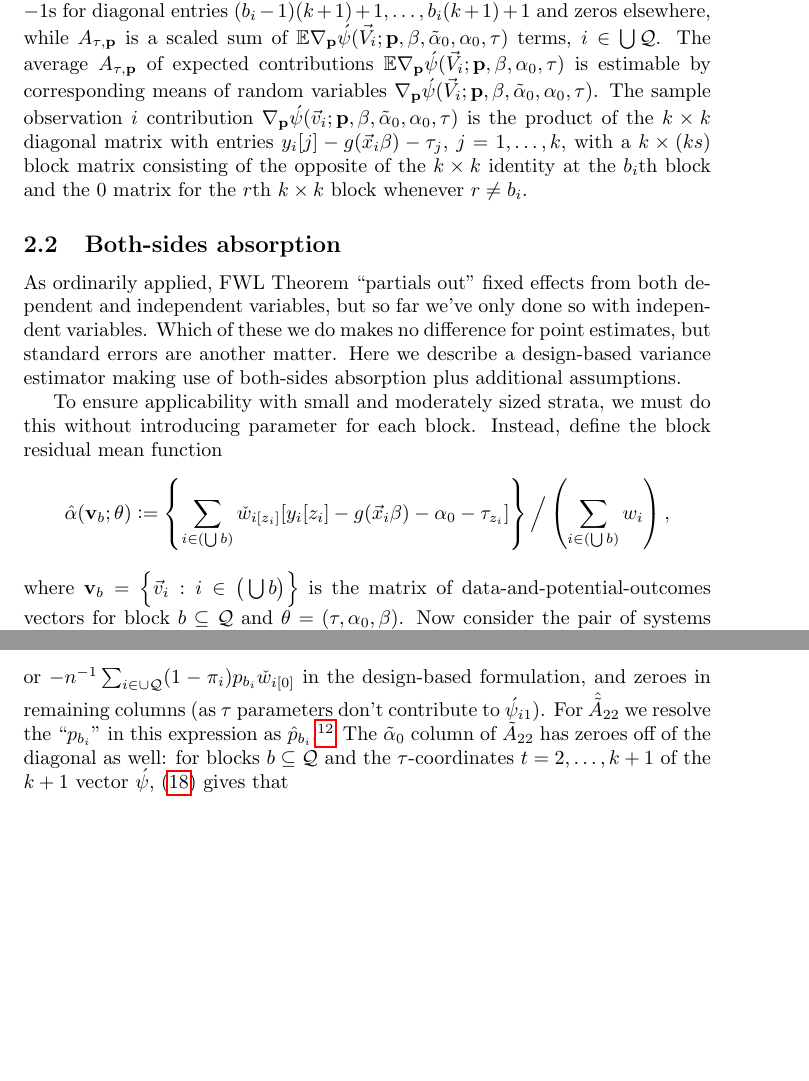
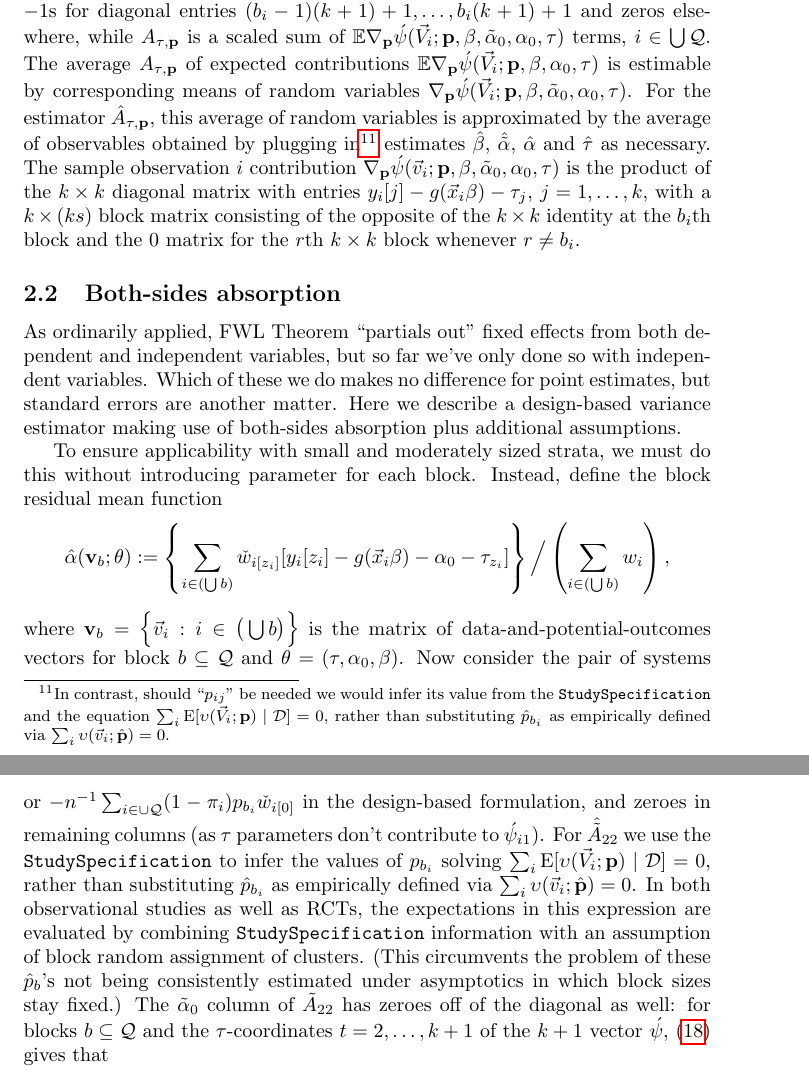
Before and after one commit to benbhansen-stats/propertee, a LaTeX document (developer_docs/estfun_DA.tex): two parts of pages 14 and 19 of 24, joined at a grey line, cut so that both start at the same text, the shorter picture padded with empty space. Compiled offline with pdfLaTeX.

Commit message:
DOC: use known p's not p-hat's in absorption A matrices

```diff
--- a/developer_docs/estfun_DA.tex
+++ b/developer_docs/estfun_DA.tex
@@ -985,7 +985,18 @@ b_{i}(k+1) +1$ and zeros elsewhere, while $A_{\tau,
   \mathbf{p}}$ of expected contributions $\mathbb{E} \nabla_{\mathbf{p}}\acute{\psi}(\vec{V}_{i};
 \mathbf{p}, \beta, \alpha_{0}, \tau)$ is estimable by corresponding means of
 random variables $\nabla_{\mathbf{p}}\acute{\psi}(\vec{V}_{i};
-\mathbf{p}, \beta, \tilde{\alpha}_{0}, \alpha_{0}, \tau)$.  The sample observation $i$ contribution $\nabla_{\mathbf{p}}\acute{\psi}(\vec{v}_{i};
+\mathbf{p}, \beta, \tilde{\alpha}_{0}, \alpha_{0}, \tau)$. For the estimator
+$\hat{A}_{\tau, \mathbf{p}}$, this average of random variables is
+approximated by the average of observables obtained by plugging
+in\footnote{%
+In contrast, should
+``${p}_{ij}$'' be needed we would infer its value from the
+\texttt{StudySpecification} and the equation $\sum_{i} \EE [\absorbInterceptsEF(\vec{V}_{i};
+\mathbf{p}) \mid \mathcal{D}]=0$, rather than substituting
+$\hat{p}_{b_{i}}$ as empirically defined via $\sum_{i} \absorbInterceptsEF(\vec{v}_{i};
+\hat{\mathbf{p}})=0$.}
+estimates $\hat\beta$, $\hat{\tilde{\alpha}}$, $\hat{\alpha}$ and
+$\hat{\tau}$ as necessary.  The sample observation $i$ contribution $\nabla_{\mathbf{p}}\acute{\psi}(\vec{v}_{i};
 \mathbf{p}, \beta, \tilde{\alpha}_{0}, \alpha_{0}, \tau)$ is the product of the $k \times k$
 diagonal matrix with entries $y_{i}[j] - g(\vec{x}_{i}\beta) -
 \tau_{j}$, $j=1, \ldots, k$, with a $k \times (ks)$ block matrix
@@ -1348,12 +1359,17 @@ in the $\tilde{\alpha}_{0}$ column
 or $-n^{-1}\sum_{i \in \cup \mathcal{Q}}
 (1-\pi_{i}){p}_{b_{{i}}}\owt[{[0]}]$ in the design-based formulation,
 and zeroes in remaining columns (as $\tau$ parameters don't
-contribute to $\acute{\psi}_{i1}$). For $\hat{\tilde{A}}_{22}$ we resolve the
-``$p_{b_{i}}$'' in this expression as $\hat{p}_{b_{i}}$.%
-\footnote{In RCTs $p_{b_{i}}$ can be calculated. Another approach would
-  be to perform that calculation and use it rather than
-  $\hat{p}_{b_{i}}$ for $p_{b_{i}}$; another approach would be to use
-  $p_{b_{i}}$ in RCTs and $\hat{p}_{b_{i}}$ in observational studies.}
+contribute to $\acute{\psi}_{i1}$). For $\hat{\tilde{A}}_{22}$ we use
+the \texttt{StudySpecification} to infer the values of
+$p_{b_{i}}$ solving $\sum_{i} \EE [\absorbInterceptsEF(\vec{V}_{i};
+\mathbf{p}) \mid \mathcal{D}]=0$, rather than substituting
+$\hat{p}_{b_{i}}$ as empirically defined via  $\sum_{i} \absorbInterceptsEF(\vec{v}_{i};
+\hat{\mathbf{p}})=0$.  In both observational studies
+as well as RCTs, the expectations in this expression are evaluated by combining
+\texttt{StudySpecification} information with an assumption
+of block random assignment of clusters. (This circumvents the problem
+of these $\hat{p}_{b}$'s not being consistently estimated under
+asymptotics in which block sizes stay fixed.)
 The $\tilde{\alpha}_{0}$
 column of $\tilde{A}_{22}$ has zeroes off of the diagonal as well:
 for blocks $b \subseteq \mathcal{Q}$ and the $\tau$-coordinates $t=2,
```
